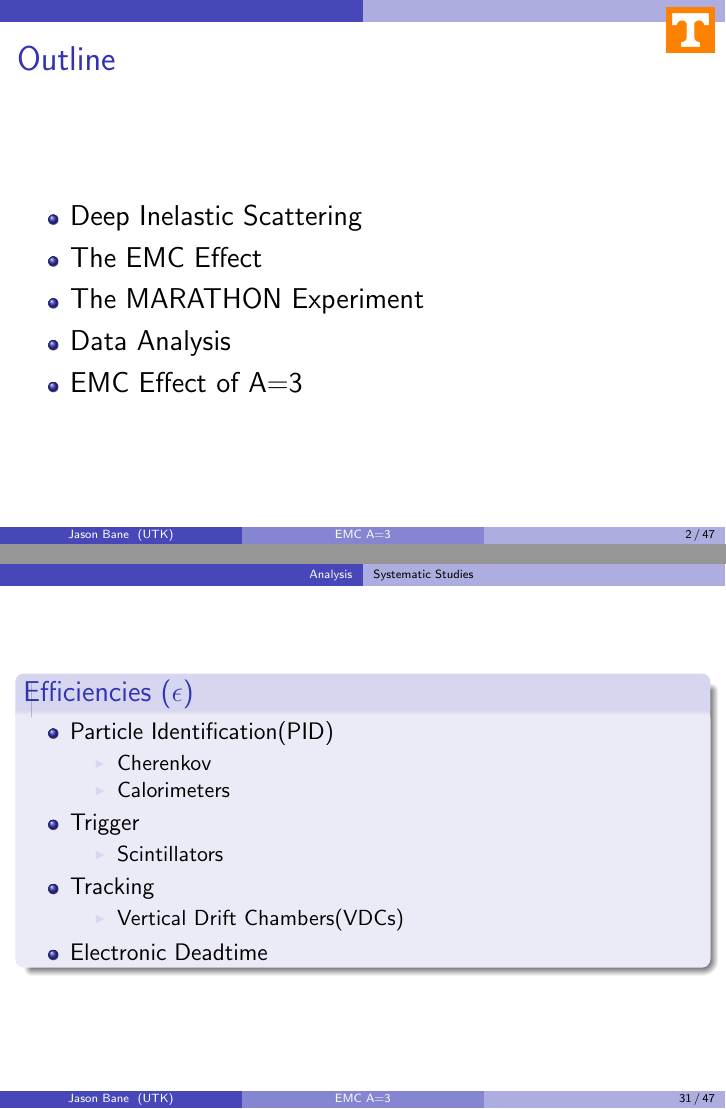
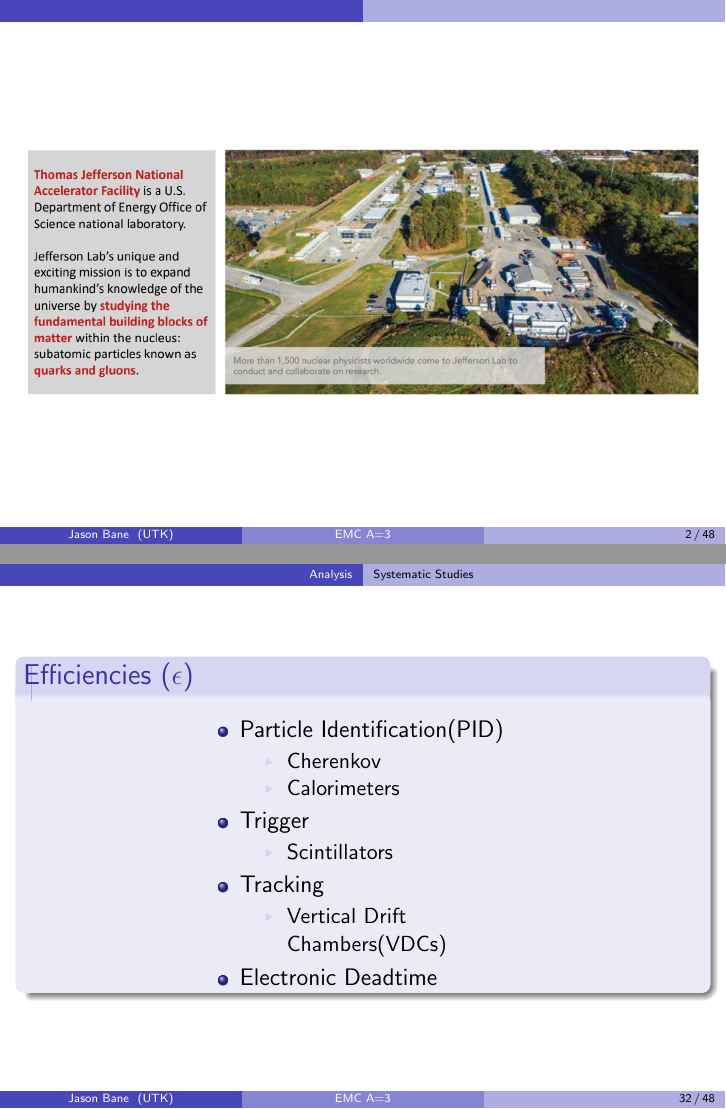
Before and after one commit to jbane11/latex_shows, LaTeX slides (interview_EMC/MARATHON_results_EFB.tex): pages 2 and 31 of 47 before the commit and pages 2 and 32 of 48 after it, joined at a grey line. Compiled offline with pdfLaTeX.

Commit message:
Auto update!

```diff
--- a/interview_EMC/MARATHON_results_EFB.tex
+++ b/interview_EMC/MARATHON_results_EFB.tex
@@ -128,8 +128,11 @@ University of Tennessee \\ % Your institution for the title page
 \begin{tikzpicture}[remember picture,overlay]
 \node[anchor=north east,yshift=2pt] at (current page.north east) {\includegraphics[height=0.8cm]{../images/utlogo}};
 \end{tikzpicture}}
-
-
+\begin{frame}
+\begin{figure}
+	\includegraphics[width=12cm]{../images/Jlab1.png}
+\end{figure}
+\end{frame}
 \begin{frame}{Outline}
 \large{
 \begin{itemize}
@@ -834,6 +837,9 @@ The Continuous Electron Beam Accelerator Facility (CEBAF) at Thomas Jefferson Ac
 
 \begin{frame}
 \begin{block}{Efficiencies ($\epsilon$)}
+	\begin{columns}
+		\column{0.5\textwidth}
+
 		\begin{itemize}
 		\item Particle Identification(PID)
 		\begin{itemize}
```
Also changed, not shown: images/Jlab1.png (added), interview_EMC/MARATHON_results_EFB.tex (1 more changed lines), 1 other file.
